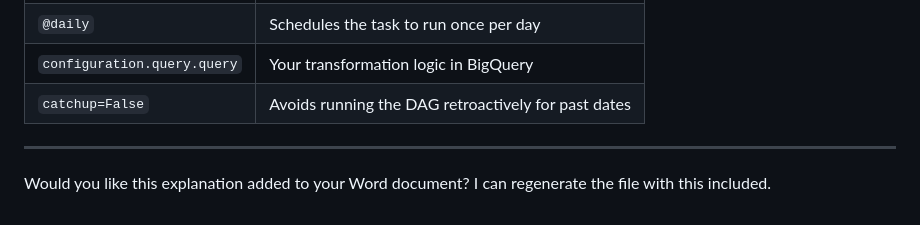
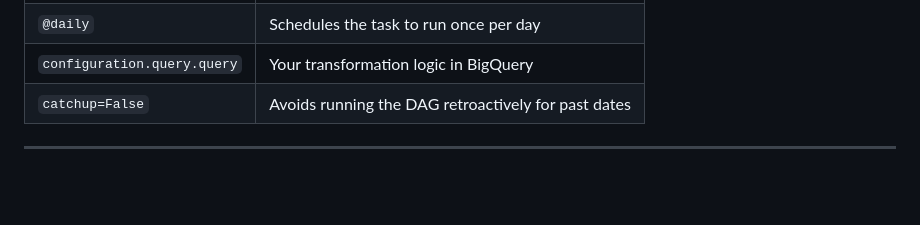
Before and after one commit to venkat-mr369/GoogleCloudPlatform, a Markdown page: data-engineering/dag_explanation.md, the part around the change. Rendered like a GitHub page; blank space fills up the shorter version.

```diff
--- a/data-engineering/dag_explanation.md
+++ b/data-engineering/dag_explanation.md
@@ -115,5 +115,3 @@ This line makes the task part of the DAG execution flow. Since there's only one
 | `catchup=False`             | Avoids running the DAG retroactively for past dates |
 
 ---
-
-Would you like this explanation added to your Word document? I can regenerate the file with this included.
```
